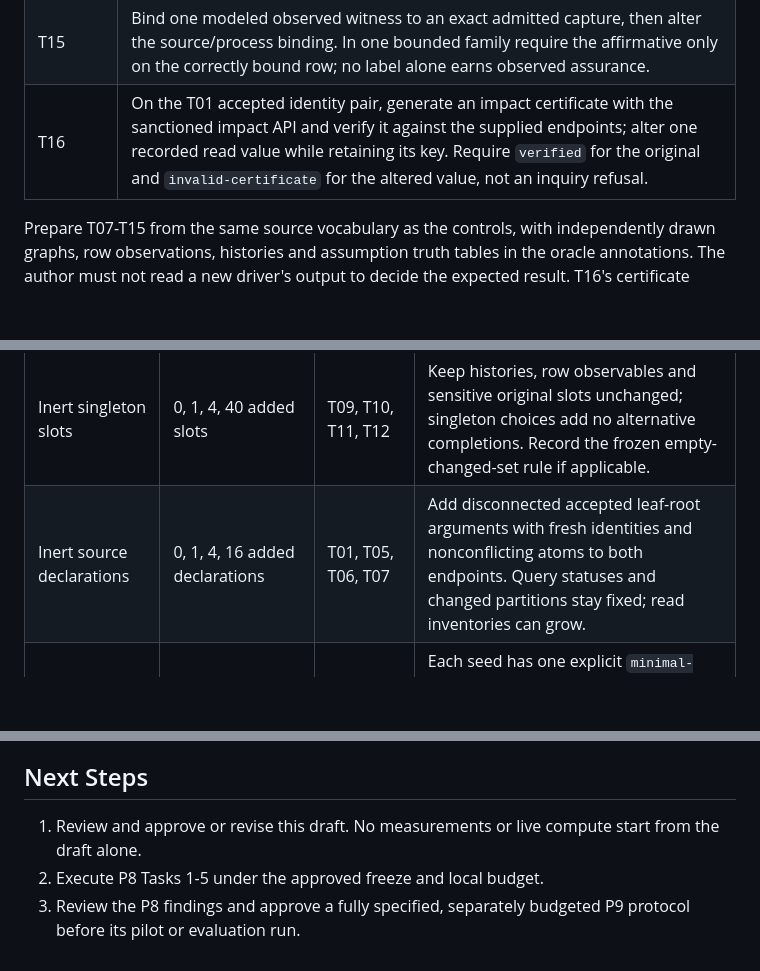
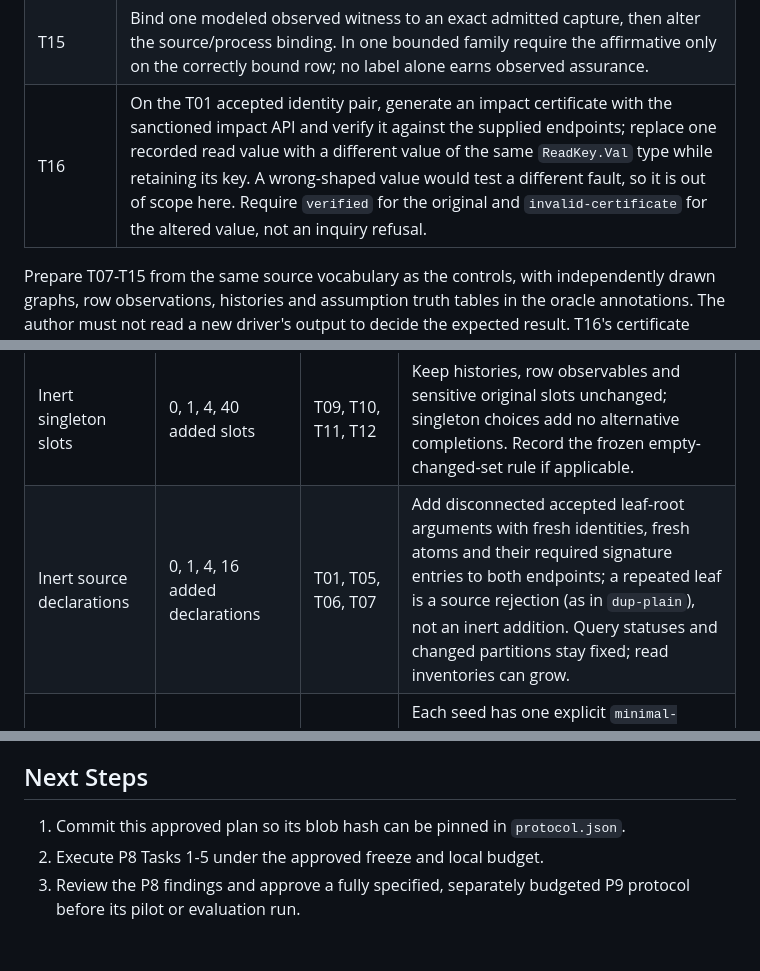
Before and after one commit to ARA-Labs/Lara, a Markdown page: plans/inquiry-p8-p9.md, 3 parts joined by grey strips. Rendered like a GitHub page; blank space fills up the shorter version.

```diff
--- a/plans/inquiry-p8-p9.md
+++ b/plans/inquiry-p8-p9.md
@@ -66,7 +66,7 @@ The 16 existing controls are `source-rejections`, `mixed-stability`, `inconsiste
 | T13 | Author a family with no row satisfying its requested accepted target and a catalog containing a slot equality and its contradictory inequality. Require no satisfying subset, including the full catalog that eliminates every row; empty restriction cannot establish the unreachable target. |
 | T14 | Use a family already satisfying its accepted target and a catalog containing irrelevant literals. Require the empty minimal set and no spurious nonempty minimum. |
 | T15 | Bind one modeled observed witness to an exact admitted capture, then alter the source/process binding. In one bounded family require the affirmative only on the correctly bound row; no label alone earns observed assurance. |
-| T16 | On the T01 accepted identity pair, generate an impact certificate with the sanctioned impact API and verify it against the supplied endpoints; alter one recorded read value while retaining its key. Require `verified` for the original and `invalid-certificate` for the altered value, not an inquiry refusal. |
+| T16 | On the T01 accepted identity pair, generate an impact certificate with the sanctioned impact API and verify it against the supplied endpoints; replace one recorded read value with a different value of the same `ReadKey.Val` type while retaining its key. A wrong-shaped value would test a different fault, so it is out of scope here. Require `verified` for the original and `invalid-certificate` for the altered value, not an inquiry refusal. |
 
 Prepare T07-T15 from the same source vocabulary as the controls, with independently drawn graphs, row observations, histories and assumption truth tables in the oracle annotations. The author must not read a new driver's output to decide the expected result. T16's certificate producer may compute the certificate, but the expected transition, query partition and tamper fault are independently specified. Do not infer correctness merely because a producer and verifier share an implementation.
 
@@ -75,7 +75,7 @@ The 64 size variants are four levels on four axes, applied to four specified see
 | Axis | Levels | Four seed controls | Semantic expectation |
 | --- | --- | --- | --- |
 | Inert singleton slots | 0, 1, 4, 40 added slots | T09, T10, T11, T12 | Keep histories, row observables and sensitive original slots unchanged; singleton choices add no alternative completions. Record the frozen empty-changed-set rule if applicable. |
-| Inert source declarations | 0, 1, 4, 16 added declarations | T01, T05, T06, T07 | Add disconnected accepted leaf-root arguments with fresh identities and nonconflicting atoms to both endpoints. Query statuses and changed partitions stay fixed; read inventories can grow. |
+| Inert source declarations | 0, 1, 4, 16 added declarations | T01, T05, T06, T07 | Add disconnected accepted leaf-root arguments with fresh identities, fresh atoms and their required signature entries to both endpoints; a repeated leaf is a source rejection (as in `dup-plain`), not an inert addition. Query statuses and changed partitions stay fixed; read inventories can grow. |
 | Additional assumption literals | 0, 1, 2, 4 distinct added literals | T09, T10, T13, T14 | Each seed has one explicit `minimal-assumptions` request. Add distinct unused-slot inequalities that are true in every row; record their exact evaluations. They must introduce no new minimal satisfying sets. |
 | Repeated query work | 1, 2, 4, 8 copies of the seed's wrapper request list | T01, T05, T11, T12 | Fresh labels preserve each answer's content until the shared budget refuses the whole document. Do not deduplicate repeated work in the runner or multiply cases in semantic success denominators. |
 
@@ -251,6 +251,6 @@ Files: create `ara/evidence/inquiry-p8/RUN_ID/report.md`; update `docs/evaluatio
 
 ## Next Steps
 
-1. Review and approve or revise this draft. No measurements or live compute start from the draft alone.
+1. Commit this approved plan so its blob hash can be pinned in `protocol.json`.
 2. Execute P8 Tasks 1-5 under the approved freeze and local budget.
 3. Review the P8 findings and approve a fully specified, separately budgeted P9 protocol before its pilot or evaluation run.
```
Also changed, not shown: other parts of plans/inquiry-p8-p9.md (+5 -5 lines).
